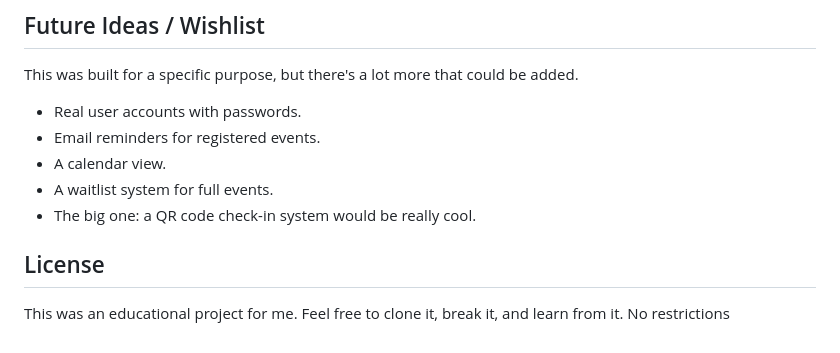
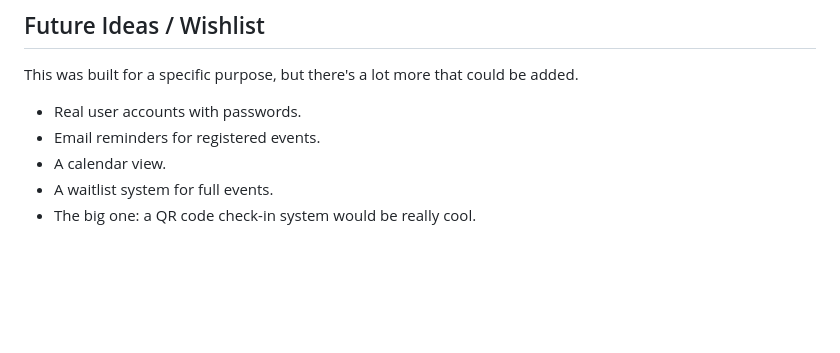
Before and after one commit to bsujalnaik/Campus-Event-Manager, a Markdown page: README.md, the part around the change. Drawn GitHub-style; blank space fills up the shorter version.

```diff
--- a/README.md
+++ b/README.md
@@ -104,7 +104,3 @@ This was built for a specific purpose, but there's a lot more that could be adde
 -   A calendar view.
 -   A waitlist system for full events.
 -   The big one: a QR code check-in system would be really cool.
-
-## License
-
-This was an educational project for me. Feel free to clone it, break it, and learn from it. No restrictions
```
